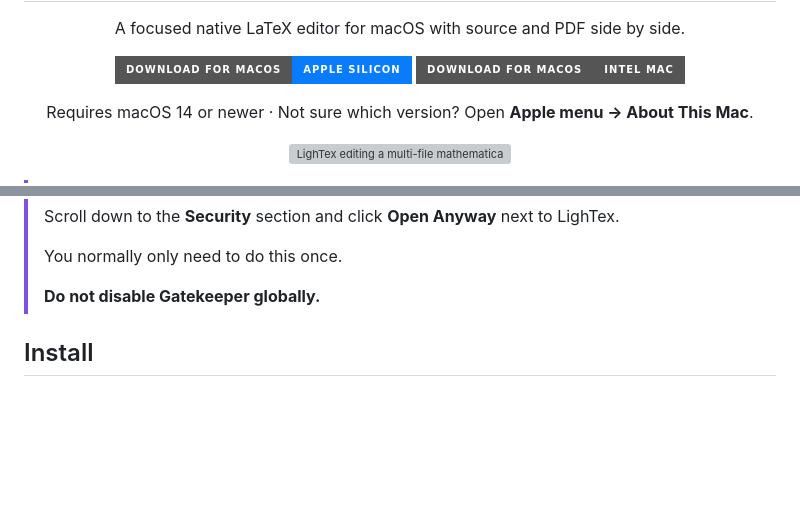
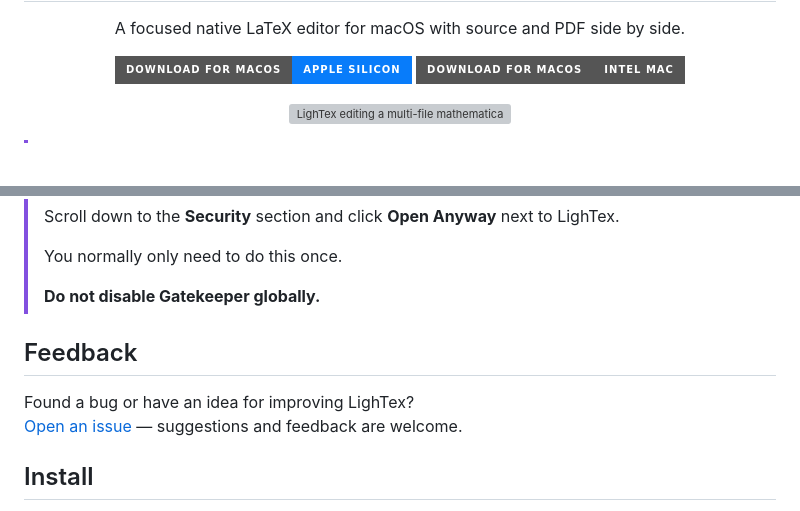
Before and after one commit to Samoilov2004/LighTeX, a Markdown page: README.md, 2 parts joined by grey strips. GitHub-like rendering; badges without logos; blank space fills up the shorter version; grey boxes are pictures that could not be loaded.

```diff
--- a/README.md
+++ b/README.md
@@ -15,10 +15,6 @@
   <a href="https://github.com/Samoilov2004/LighTeX/releases/latest/download/LighTex-macOS-Intel.dmg">
     <img src="https://img.shields.io/badge/Download_for_macOS-Intel_Mac-555555?style=for-the-badge&logo=apple&logoColor=white" alt="Download LighTex for an Intel Mac">
   </a>
-</p>
-
-<p align="center">
-  Requires macOS 14 or newer · Not sure which version? Open <strong>Apple menu → About This Mac</strong>.
 </p>
 
 <p align="center">
@@ -48,6 +44,10 @@
 >
 > **Do not disable Gatekeeper globally.**
 
+## Feedback
+
+Found a bug or have an idea for improving LighTex?
+[Open an issue](https://github.com/Samoilov2004/LighTeX/issues) — suggestions and feedback are welcome.
 
 ## Install
 
```
